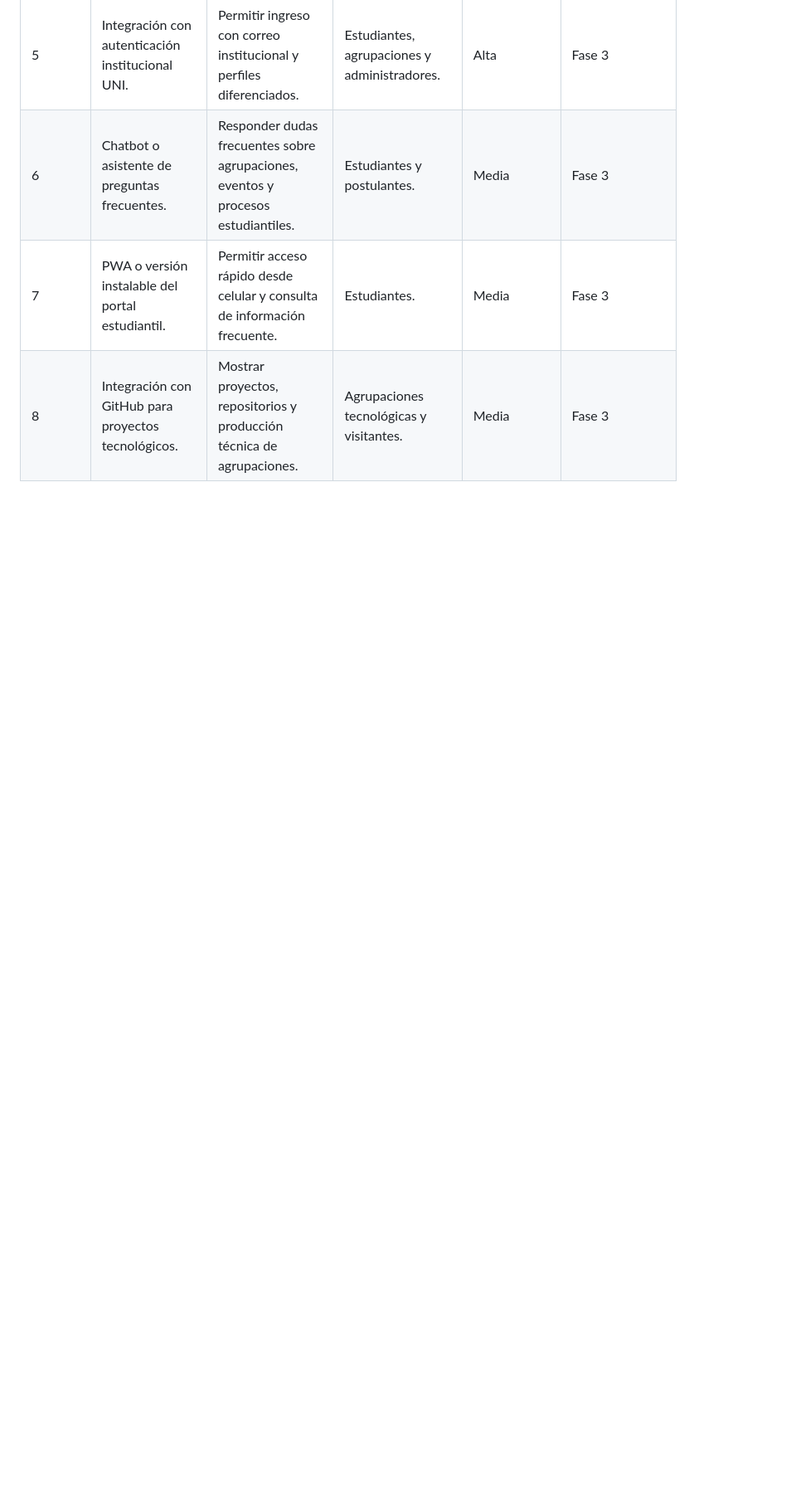
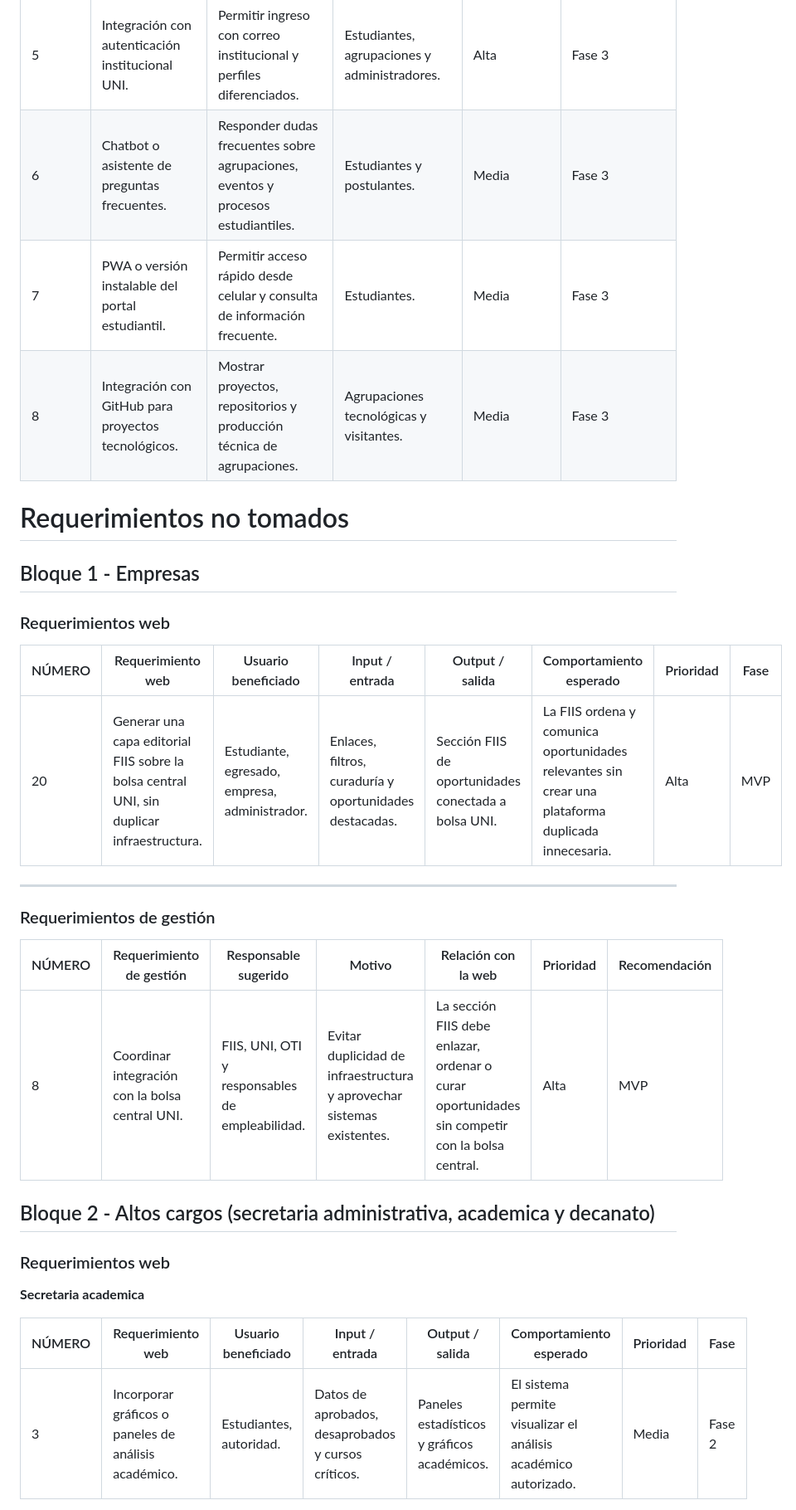
Before and after one commit to Bluethem/maqueta-fiis, a Markdown page: documentacion/requerimientos-fiis.md, the part around one of its changes. Shown at 83% size. GitHub-like rendering; blank space fills up the shorter version.

```diff
--- a/documentacion/requerimientos-fiis.md
+++ b/documentacion/requerimientos-fiis.md
@@ -621,3 +584,33 @@ Los requerimientos se clasifican en tres grupos: requerimientos web, requerimien
 | 6 | Chatbot o asistente de preguntas frecuentes. | Responder dudas frecuentes sobre agrupaciones, eventos y procesos estudiantiles. | Estudiantes y postulantes. | Media | Fase 3 |
 | 7 | PWA o versión instalable del portal estudiantil. | Permitir acceso rápido desde celular y consulta de información frecuente. | Estudiantes. | Media | Fase 3 |
 | 8 | Integración con GitHub para proyectos tecnológicos. | Mostrar proyectos, repositorios y producción técnica de agrupaciones. | Agrupaciones tecnológicas y visitantes. | Media | Fase 3 |
+
+
+# Requerimientos no tomados
+
+## Bloque 1 - Empresas
+
+### Requerimientos web
+
+| NÚMERO | Requerimiento web | Usuario beneficiado | Input / entrada | Output / salida | Comportamiento esperado | Prioridad | Fase |
+|--------|-------------------|----------------------|-------------------|-------------------|---------------------------|-----------|------|
+| 20 | Generar una capa editorial FIIS sobre la bolsa central UNI, sin duplicar infraestructura. | Estudiante, egresado, empresa, administrador. | Enlaces, filtros, curaduría y oportunidades destacadas. | Sección FIIS de oportunidades conectada a bolsa UNI. | La FIIS ordena y comunica oportunidades relevantes sin crear una plataforma duplicada innecesaria. | Alta | MVP |
+
+---
+
+### Requerimientos de gestión
+
+| NÚMERO | Requerimiento de gestión | Responsable sugerido | Motivo | Relación con la web | Prioridad | Recomendación |
+|--------|----------------------------|----------------------|--------|----------------------|-----------|---------------|
+| 8 | Coordinar integración con la bolsa central UNI. | FIIS, UNI, OTI y responsables de empleabilidad. | Evitar duplicidad de infraestructura y aprovechar sistemas existentes. | La sección FIIS debe enlazar, ordenar o curar oportunidades sin competir con la bolsa central. | Alta | MVP |
+
+## Bloque 2 - Altos cargos (secretaria administrativa, academica y decanato)
+
+### Requerimientos web
+
+**Secretaria academica**
+
+| NÚMERO | Requerimiento web | Usuario beneficiado | Input / entrada | Output / salida | Comportamiento esperado | Prioridad | Fase |
+|--------|-------------------|----------------------|-------------------|-------------------|---------------------------|-----------|------|
+| 3 | Incorporar gráficos o paneles de análisis académico. | Estudiantes, autoridad. | Datos de aprobados, desaprobados y cursos críticos. | Paneles estadísticos y gráficos académicos. | El sistema permite visualizar el análisis académico autorizado. | Media | Fase 2 |
+
```
Also changed, not shown: other parts of documentacion/requerimientos-fiis.md (+101 -38 lines), documentacion/requerimientos-generales.md (added, +49 -0 lines).
